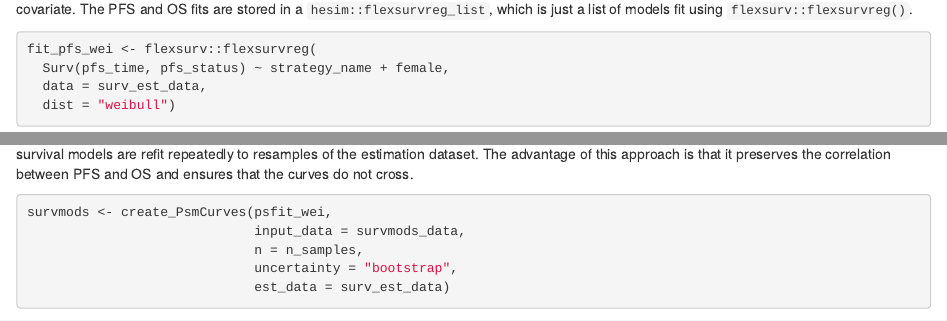
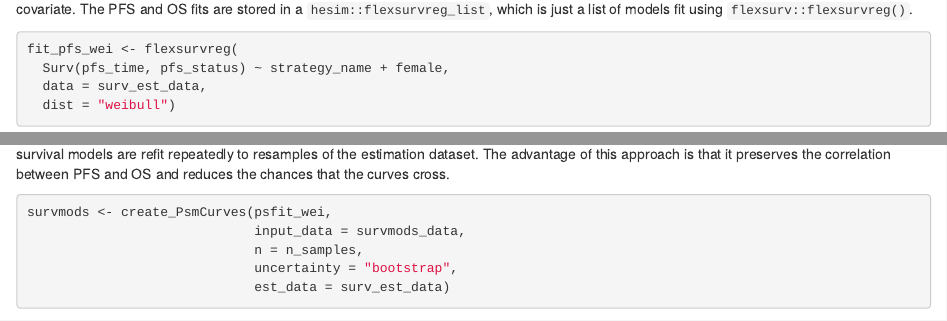
Before and after one commit to hesim-dev/rcea, an R Markdown document (vignettes/05-psm.Rmd): the page in a window 1100 px wide, from 2620 px down, and a second part further down, joined at a grey line. Rendered offline with R 4.5, knitr and Pandoc, with nearby package versions; some code elsewhere in the file could not run offline.

Commit message:
Minor tweaks to PSM tutorial + slides

````diff
--- a/inst/vignettes-R/05-psm.R
+++ b/inst/vignettes-R/05-psm.R
@@ -48,7 +48,7 @@ surv_est_data <- as_pfs_os(onc3, patient_vars = c("patient_id", "female", "age",
 surv_est_data[patient_id %in% c(1, 2)]
 
 ## @knitr fit-survival-models
-fit_pfs_wei <- flexsurv::flexsurvreg(
+fit_pfs_wei <- flexsurvreg(
   Surv(pfs_time, pfs_status) ~ strategy_name + female,
   data = surv_est_data,
   dist = "weibull")
--- a/vignettes/05-psm.Rmd
+++ b/vignettes/05-psm.Rmd
@@ -86,7 +86,7 @@ Survival predictions are made as a function of the fitted Weibull models and inp
 ```{r, survival-models-data}
 ```
 
-In addition, we must also specify arguments related to the PSA. As mentioned above, we sample the parameters via bootstrapping, whereby the survival models are refit repeatedly to resamples of the estimation dataset. The advantage of this approach is that it preserves the correlation between PFS and OS and ensures that the curves do not cross.
+In addition, we must also specify arguments related to the PSA. As mentioned above, we sample the parameters via bootstrapping, whereby the survival models are refit repeatedly to resamples of the estimation dataset. The advantage of this approach is that it preserves the correlation between PFS and OS and reduces the chances that the curves cross.
 
 ```{r, survival-models, cache = TRUE}
 ```
````
Also changed, not shown: 1 other file.
